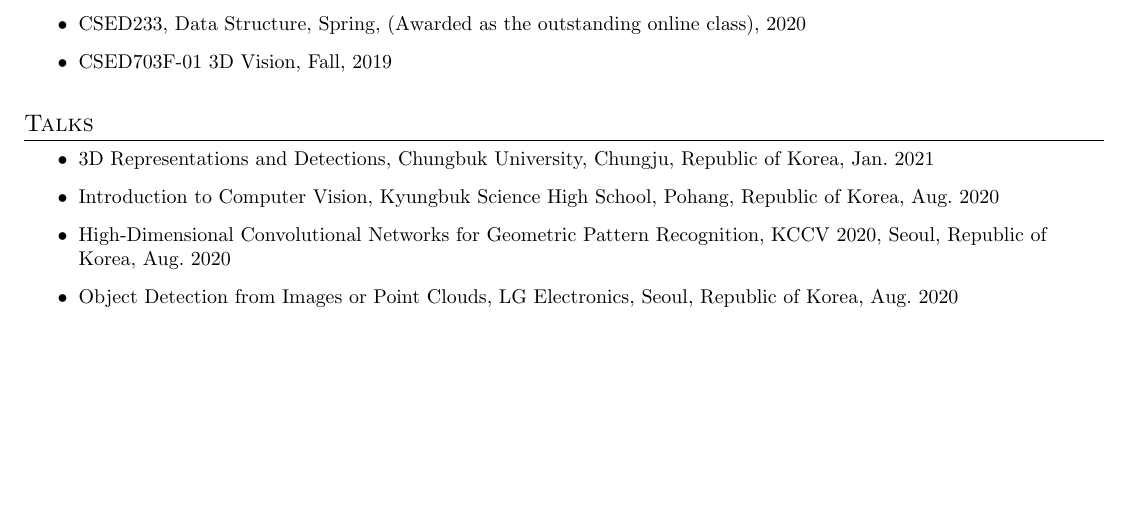
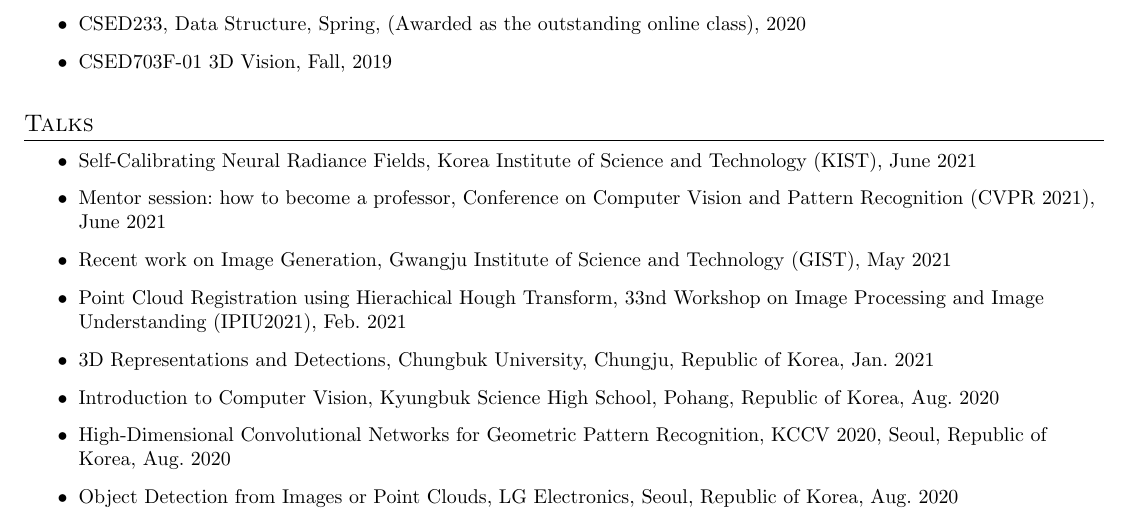
Before and after one commit to syncle/syncle.github.io, a LaTeX CV (cv.tex): part of page 6 of 6, cut so that both start at the same text, the shorter picture padded with empty space. Compiled offline with pdfLaTeX.

Commit message:
recent talks

```diff
--- a/cv.tex
+++ b/cv.tex
@@ -293,6 +293,10 @@
 
 \section{Talks}
 \resumeItemListStart
+    \resumeItem{Self-Calibrating Neural Radiance Fields, Korea Institute of Science and Technology (KIST), June 2021}
+    \resumeItem{Mentor session: how to become a professor, Conference on Computer Vision and Pattern Recognition (CVPR 2021), June 2021}
+    \resumeItem{Recent work on Image Generation, Gwangju Institute of Science and Technology (GIST), May 2021}
+    \resumeItem{Point Cloud Registration using Hierachical Hough Transform, 33nd Workshop on Image Processing and Image Understanding (IPIU2021), Feb. 2021}
     \resumeItem{3D Representations and Detections, Chungbuk University, Chungju, Republic of Korea, Jan. 2021}
     \resumeItem{Introduction to Computer Vision, Kyungbuk Science High School, Pohang, Republic of Korea, Aug. 2020}
     \resumeItem{High-Dimensional Convolutional Networks for Geometric Pattern Recognition, KCCV 2020, Seoul, Republic of Korea, Aug. 2020}
```
Also changed, not shown: source/latex/talks.tex (+4 -0 lines), 1 other file.
